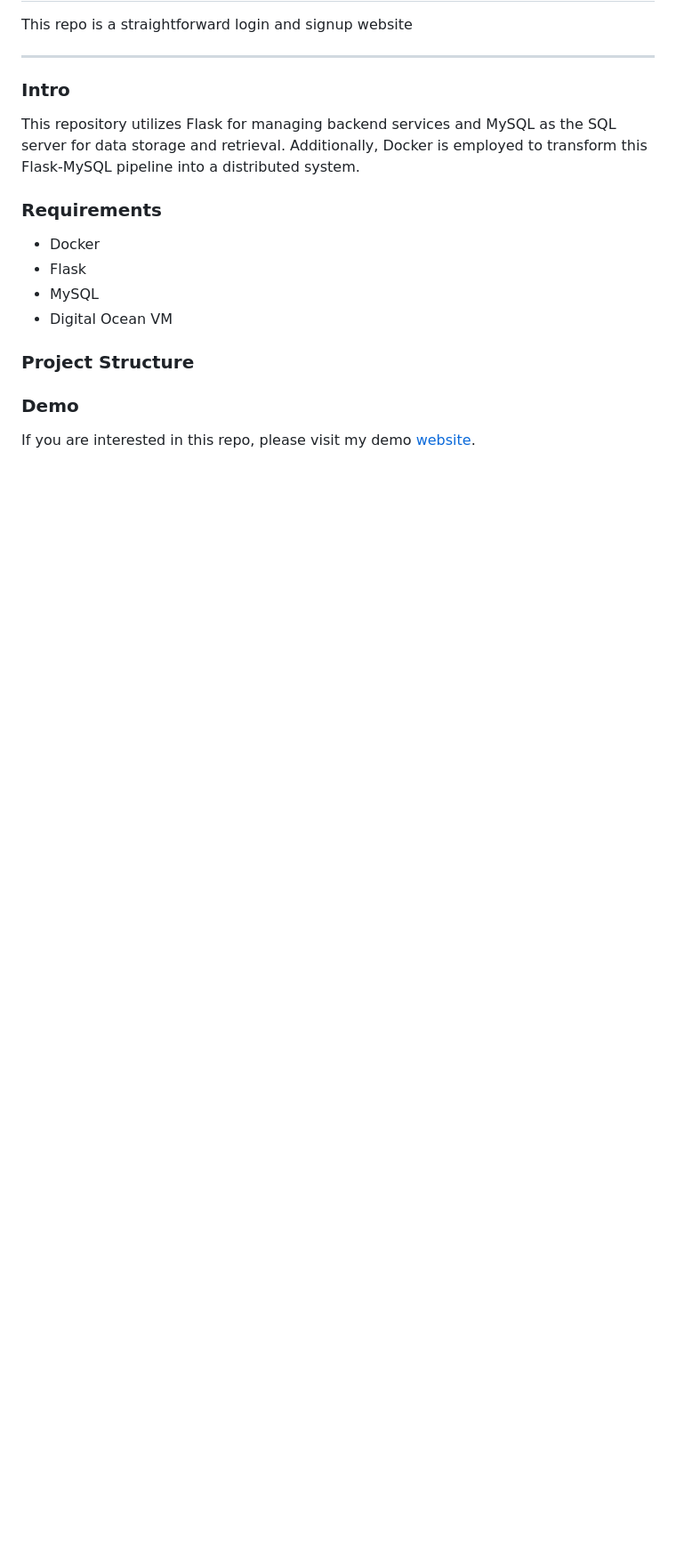
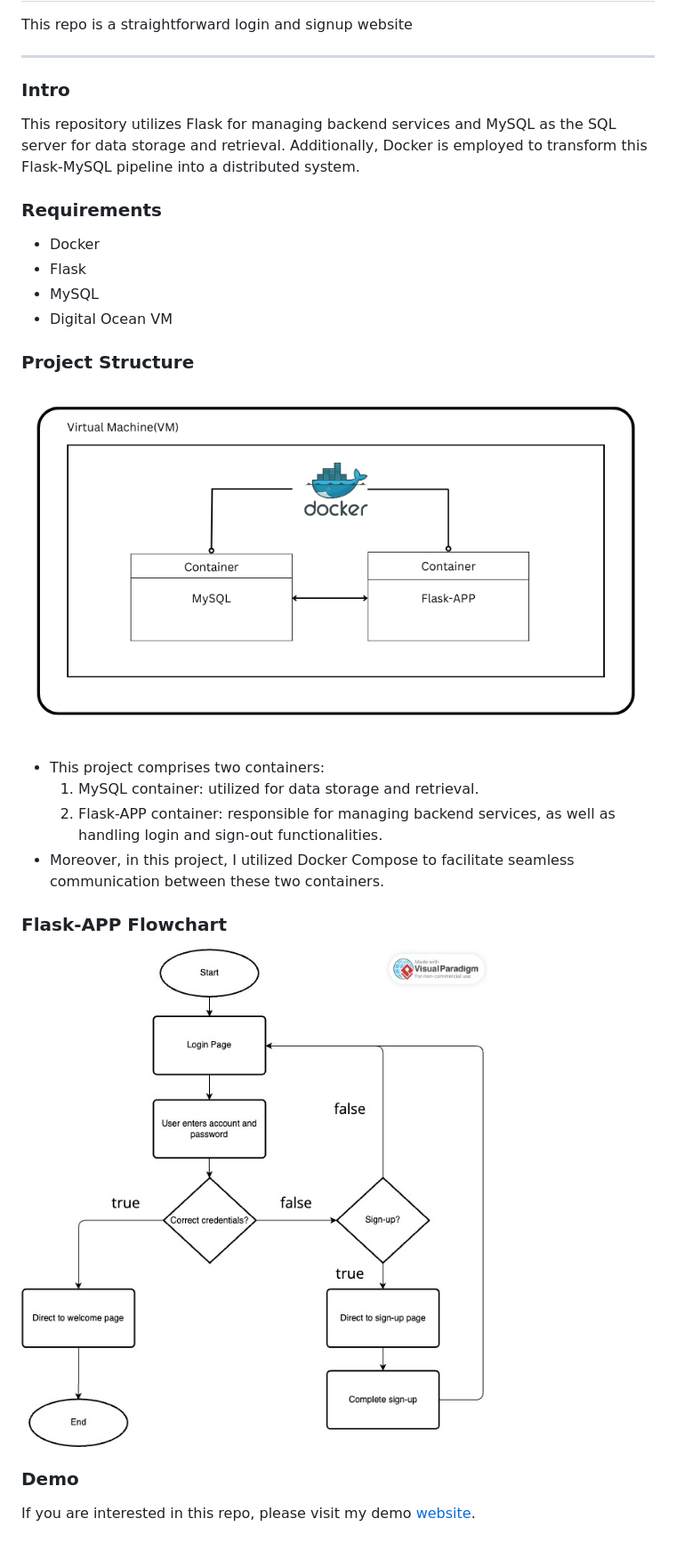
Before and after one commit to WYC51/login-signup-web, a Markdown page: README.md, the part around the change. Shown: that part at 89% size. Drawn GitHub-style; pictures changed too: img/flowchart.jpg (added), img/structure.png (added); blank space fills up the shorter version.

Commit message:
add flowchart and project struct

```diff
--- a/README.md
+++ b/README.md
@@ -12,7 +12,14 @@ This repository utilizes Flask for managing backend services and MySQL as the SQ
 - Digital Ocean VM
 
 ### Project Structure
+![structure](./img/structure.png)
+- This project comprises two containers:
+   1. MySQL container: utilized for data storage and retrieval.
+   2. Flask-APP container: responsible for managing backend services, as well as handling login and sign-out functionalities.
+- Moreover, in this project, I utilized Docker Compose to facilitate seamless communication between these two containers.
 
+### Flask-APP Flowchart
+![img](./img/flowchart.jpg)
 
 ### Demo
 If you are interested in this repo, please visit my demo [website](HTTP:www.wyc51.me:5050).
```
Also changed, not shown: 1 other file.
